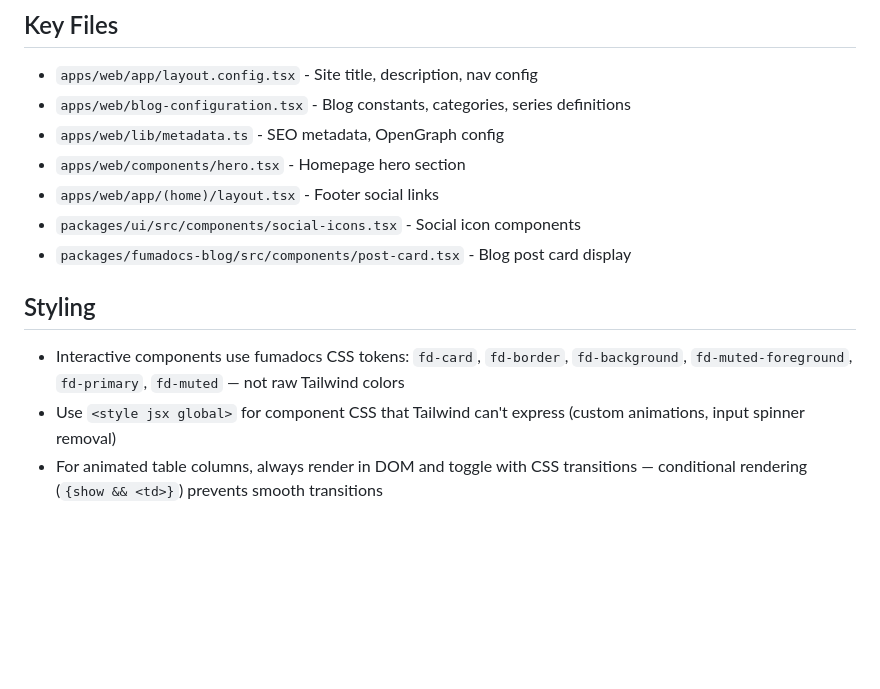
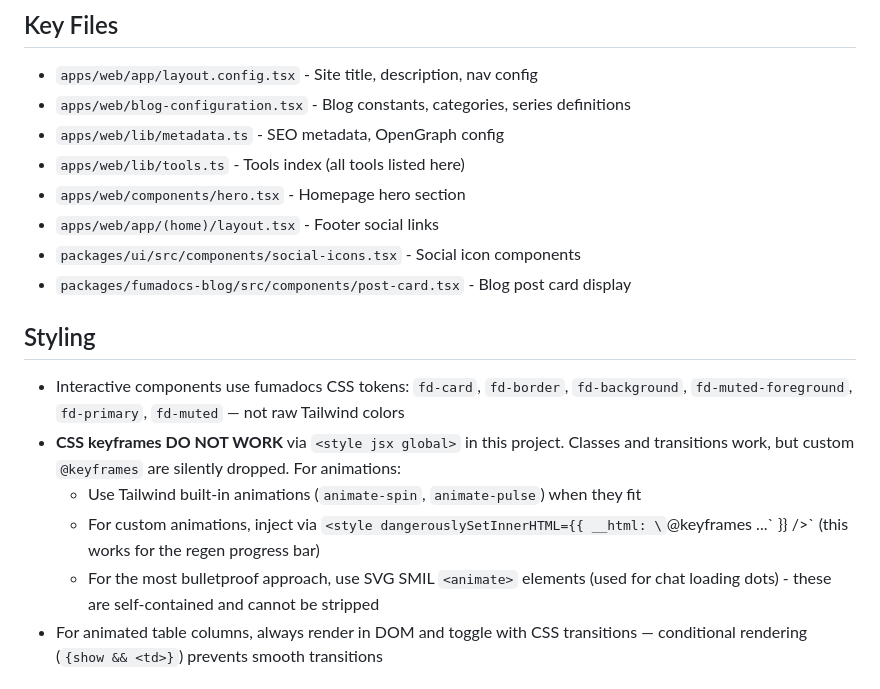
Before and after one commit to testy-cool/testy.cool, a Markdown page: CLAUDE.md, the part around one of its changes. Rendered like a GitHub page; blank space fills up the shorter version.

```diff
--- a/CLAUDE.md
+++ b/CLAUDE.md
@@ -55,6 +55,7 @@ Content here.
 - `apps/web/app/layout.config.tsx` - Site title, description, nav config
 - `apps/web/blog-configuration.tsx` - Blog constants, categories, series definitions
 - `apps/web/lib/metadata.ts` - SEO metadata, OpenGraph config
+- `apps/web/lib/tools.ts` - Tools index (all tools listed here)
 - `apps/web/components/hero.tsx` - Homepage hero section
 - `apps/web/app/(home)/layout.tsx` - Footer social links
 - `packages/ui/src/components/social-icons.tsx` - Social icon components
@@ -63,7 +64,10 @@ Content here.
 ## Styling
 
 - Interactive components use fumadocs CSS tokens: `fd-card`, `fd-border`, `fd-background`, `fd-muted-foreground`, `fd-primary`, `fd-muted` — not raw Tailwind colors
-- Use `<style jsx global>` for component CSS that Tailwind can't express (custom animations, input spinner removal)
+- **CSS keyframes DO NOT WORK** via `<style jsx global>` in this project. Classes and transitions work, but custom `@keyframes` are silently dropped. For animations:
+  - Use Tailwind built-in animations (`animate-spin`, `animate-pulse`) when they fit
+  - For custom animations, inject via `<style dangerouslySetInnerHTML={{ __html: \`@keyframes ...\` }} />` (this works for the regen progress bar)
+  - For the most bulletproof approach, use SVG SMIL `<animate>` elements (used for chat loading dots) - these are self-contained and cannot be stripped
 - For animated table columns, always render in DOM and toggle with CSS transitions — conditional rendering (`{show && <td>}`) prevents smooth transitions
 
 ## Deployment
```
Also changed, not shown: other parts of CLAUDE.md (+32 -0 lines).
